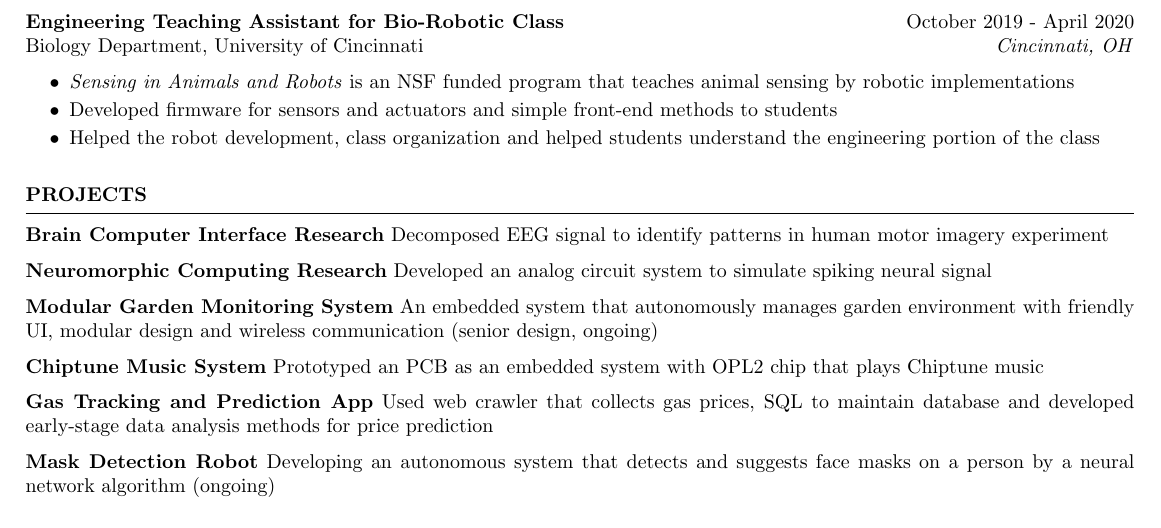
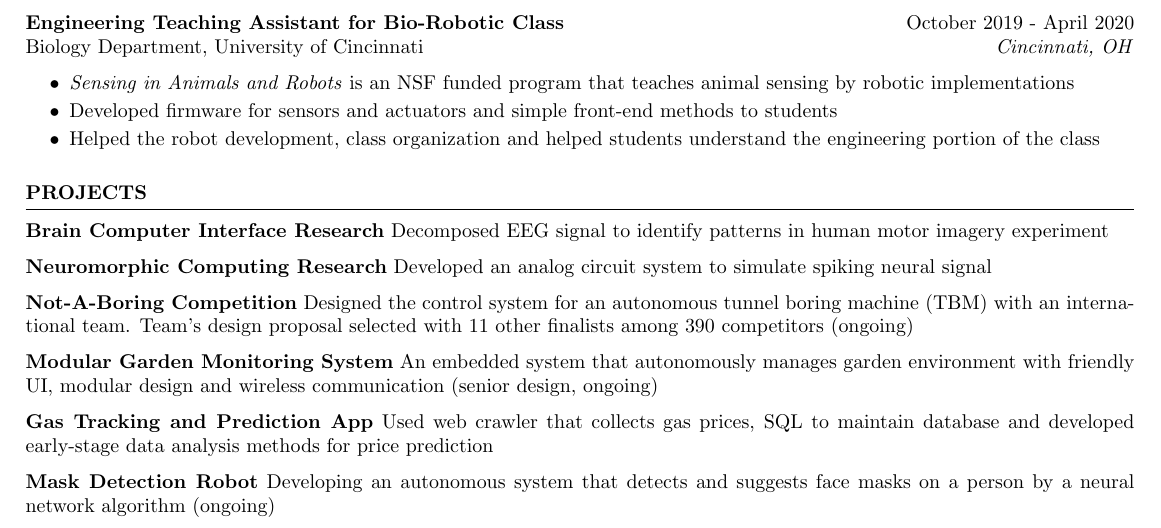
Before and after one commit to liu2g/resume, a LaTeX CV (20210131FullTime/Liu_2021_embed.tex): part of the page, cut so that both start at the same text. Compiled offline with pdfLaTeX.

Commit message:
add boring

```diff
--- a/20210131FullTime/Liu_2021_embed.tex
+++ b/20210131FullTime/Liu_2021_embed.tex
@@ -93,10 +93,9 @@
 
 		\item \textbf{Neuromorphic Computing Research} {Developed an analog circuit system to simulate spiking neural signal}
 
+		\item \textbf{Not-A-Boring Competition} {Designed the control system for an autonomous tunnel boring machine (TBM) with an international team. Team's design proposal selected with 11 other finalists among 390 competitors (ongoing)}
 
 		\item \textbf{Modular Garden Monitoring System} {An embedded system that autonomously manages garden environment with friendly UI, modular design and wireless communication (senior design, ongoing)}
-
-		\item \textbf{Chiptune Music System} {Prototyped an PCB as an embedded system with OPL2 chip that plays Chiptune music}
 
 		\item \textbf{Gas Tracking and Prediction App} {Used web crawler that collects gas prices, SQL to maintain database and developed early-stage data analysis methods for price prediction}
 
```
Also changed, not shown: 20210131FullTime/Liu_2021_embed.pdf.
